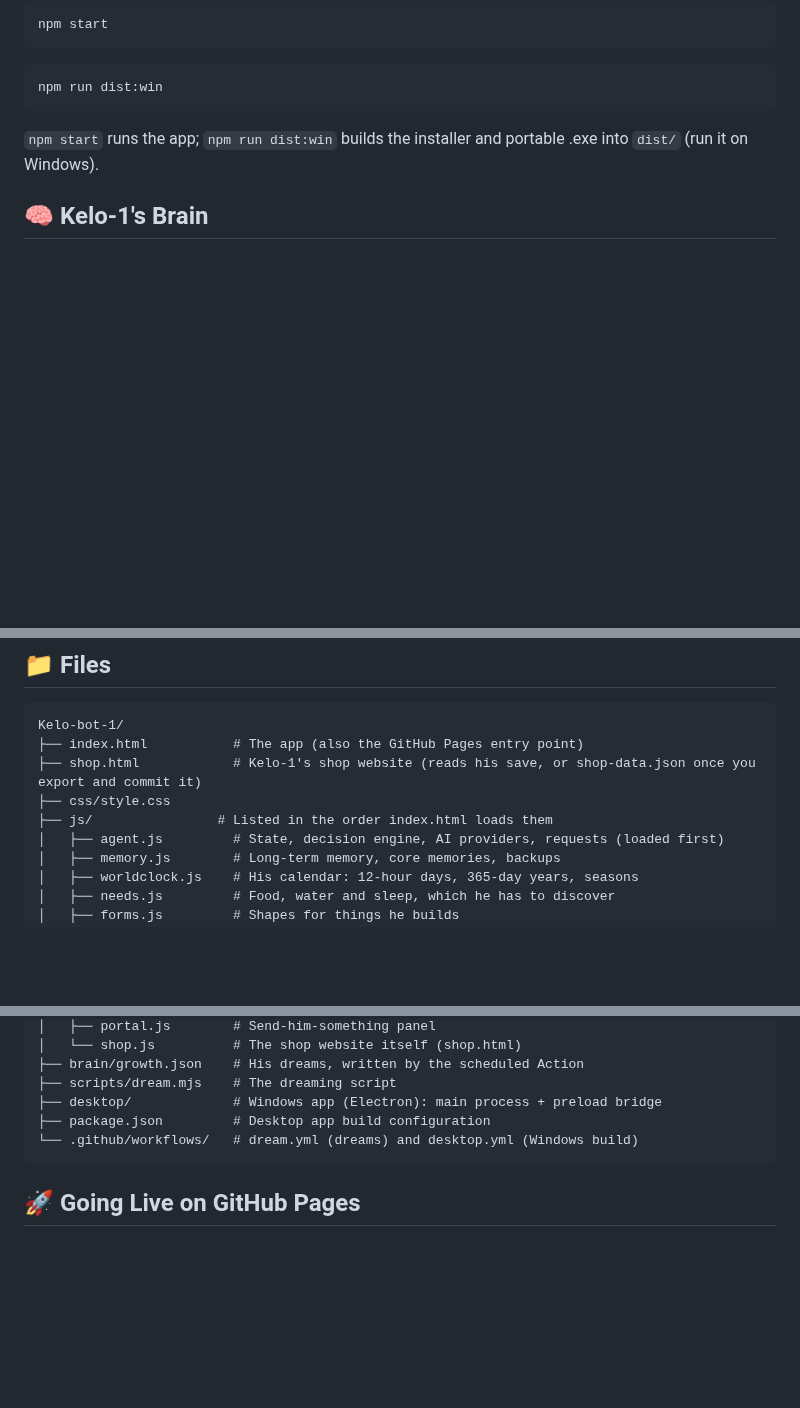
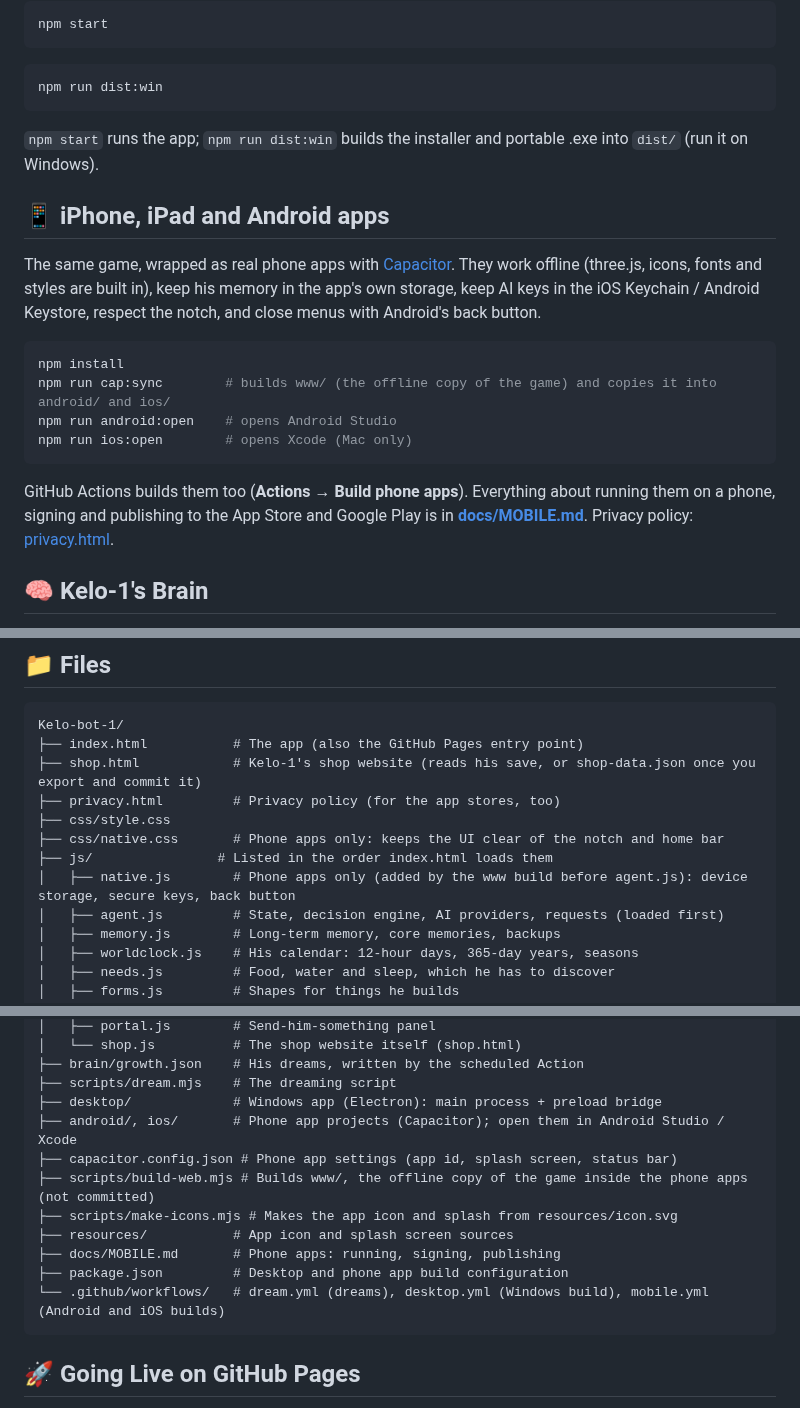
Before and after one commit to jeremiahaguirre/Kelo-bot-1, a Markdown page: README.md, 3 parts joined by grey strips. Drawn GitHub-style; blank space fills up the shorter version.

Commit message:
Explain how to run, sign and publish the phone apps

````diff
--- a/README.md
+++ b/README.md
@@ -41,6 +41,17 @@ npm run dist:win
 ```
 `npm start` runs the app; `npm run dist:win` builds the installer and portable .exe into `dist/` (run it on Windows).
 
+## 📱 iPhone, iPad and Android apps
+The same game, wrapped as real phone apps with [Capacitor](https://capacitorjs.com/). They work offline (three.js, icons, fonts and styles are built in), keep his memory in the app's own storage, keep AI keys in the iOS Keychain / Android Keystore, respect the notch, and close menus with Android's back button.
+
+```bash
+npm install
+npm run cap:sync        # builds www/ (the offline copy of the game) and copies it into android/ and ios/
+npm run android:open    # opens Android Studio
+npm run ios:open        # opens Xcode (Mac only)
+```
+GitHub Actions builds them too (**Actions → Build phone apps**). Everything about running them on a phone, signing and publishing to the App Store and Google Play is in **[docs/MOBILE.md](docs/MOBILE.md)**. Privacy policy: [privacy.html](privacy.html).
+
 ## 🧠 Kelo-1's Brain
 Kelo-1 decides what to do on his own. He isn't limited to a list of actions: each decision can send him anywhere on the island or mountain, weld a sculpture of any shape (always at his welding table first), dig or mine, take up hobbies, form opinions and concepts, ask you questions, request anything he wants, start code projects, research topics and update his worldview.
 
@@ -70,8 +81,11 @@ Open the **☰ menu** (top right):
 Kelo-bot-1/
 ├── index.html           # The app (also the GitHub Pages entry point)
 ├── shop.html            # Kelo-1's shop website (reads his save, or shop-data.json once you export and commit it)
+├── privacy.html         # Privacy policy (for the app stores, too)
 ├── css/style.css
+├── css/native.css       # Phone apps only: keeps the UI clear of the notch and home bar
 ├── js/                # Listed in the order index.html loads them
+│   ├── native.js        # Phone apps only (added by the www build before agent.js): device storage, secure keys, back button
 │   ├── agent.js         # State, decision engine, AI providers, requests (loaded first)
 │   ├── memory.js        # Long-term memory, core memories, backups
 │   ├── worldclock.js    # His calendar: 12-hour days, 365-day years, seasons
@@ -114,8 +128,14 @@ Kelo-bot-1/
 ├── brain/growth.json    # His dreams, written by the scheduled Action
 ├── scripts/dream.mjs    # The dreaming script
 ├── desktop/             # Windows app (Electron): main process + preload bridge
-├── package.json         # Desktop app build configuration
-└── .github/workflows/   # dream.yml (dreams) and desktop.yml (Windows build)
+├── android/, ios/       # Phone app projects (Capacitor); open them in Android Studio / Xcode
+├── capacitor.config.json # Phone app settings (app id, splash screen, status bar)
+├── scripts/build-web.mjs # Builds www/, the offline copy of the game inside the phone apps (not committed)
+├── scripts/make-icons.mjs # Makes the app icon and splash from resources/icon.svg
+├── resources/           # App icon and splash screen sources
+├── docs/MOBILE.md       # Phone apps: running, signing, publishing
+├── package.json         # Desktop and phone app build configuration
+└── .github/workflows/   # dream.yml (dreams), desktop.yml (Windows build), mobile.yml (Android and iOS builds)
 ```
 
 ## 🚀 Going Live on GitHub Pages
````
Also changed, not shown: other parts of README.md (+2 -2 lines), .claude/handoff.md (+1 -0 lines), docs/MOBILE.md (added, +172 -0 lines).
